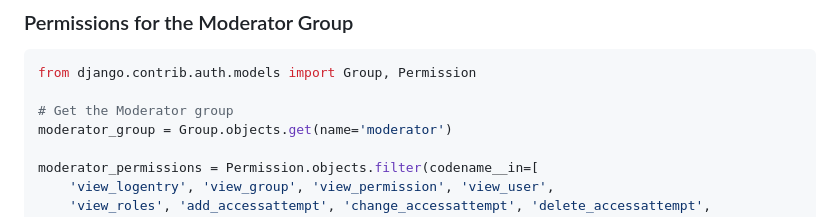
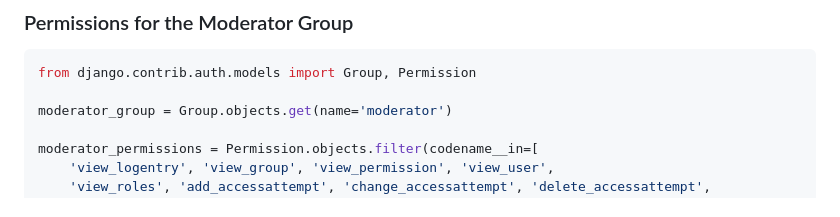
Before and after one commit to MohdAmaan07/RBCAManager, a Markdown page: README.md, the part around the change. Drawn GitHub-style.

````diff
--- a/README.md
+++ b/README.md
@@ -131,7 +131,6 @@ print("Permissions for Admin group assigned.")
 ```python
 from django.contrib.auth.models import Group, Permission
 
-# Get the Moderator group
 moderator_group = Group.objects.get(name='moderator')
 
 moderator_permissions = Permission.objects.filter(codename__in=[
````
